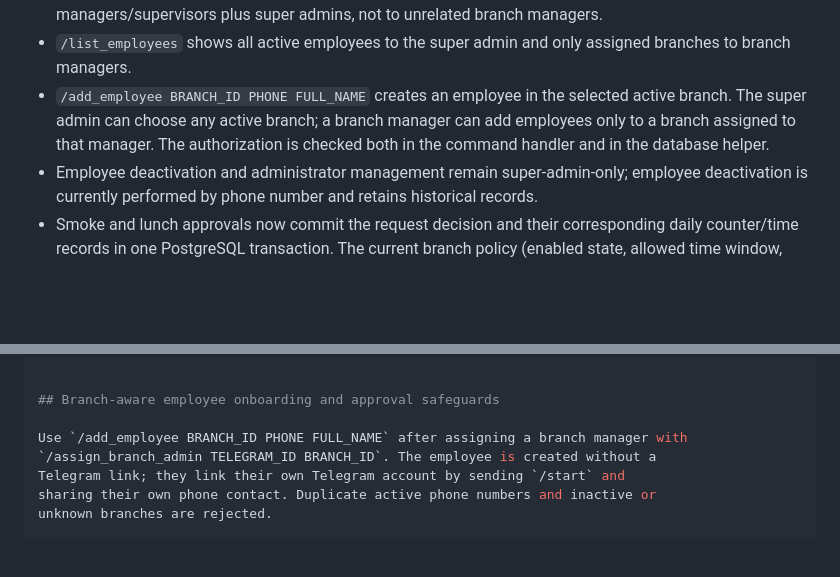
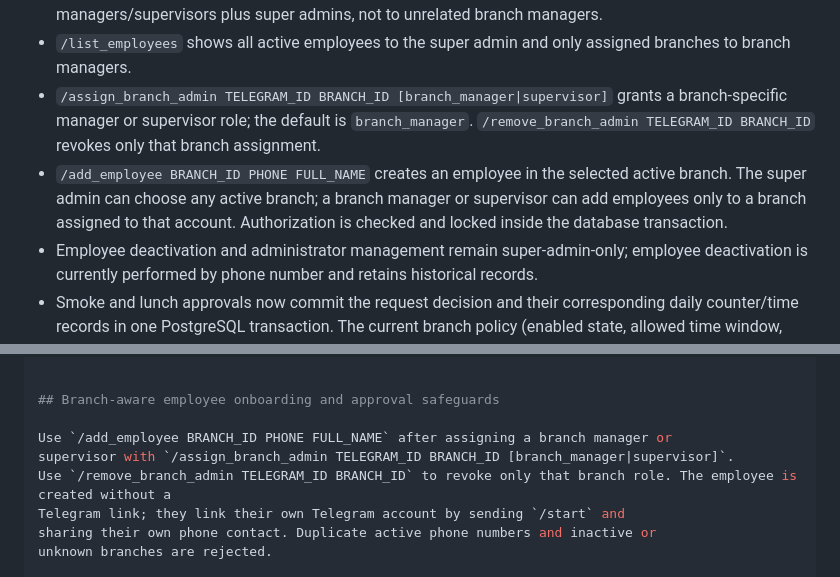
Before and after one commit to mohammadqazzaz10/employee-bot, a Markdown page: DEPLOYMENT.md, 2 parts joined by grey strips. Drawn GitHub-style; blank space fills up the shorter version.

Commit message:
Document branch role assignment and revocation commands

```diff
--- a/DEPLOYMENT.md
+++ b/DEPLOYMENT.md
@@ -71,7 +71,8 @@ Application-level branch controls are now implemented in the development branch
 - Standard and custom request approvals are checked against the employee's branch; the final decision SQL repeats the authorization condition atomically.
 - Smoke, lunch, leave, vacation, custom-request, and return notifications are routed to the employee's branch managers/supervisors plus super admins, not to unrelated branch managers.
 - `/list_employees` shows all active employees to the super admin and only assigned branches to branch managers.
-- `/add_employee BRANCH_ID PHONE FULL_NAME` creates an employee in the selected active branch. The super admin can choose any active branch; a branch manager can add employees only to a branch assigned to that manager. The authorization is checked both in the command handler and in the database helper.
+- `/assign_branch_admin TELEGRAM_ID BRANCH_ID [branch_manager|supervisor]` grants a branch-specific manager or supervisor role; the default is `branch_manager`. `/remove_branch_admin TELEGRAM_ID BRANCH_ID` revokes only that branch assignment.
+- `/add_employee BRANCH_ID PHONE FULL_NAME` creates an employee in the selected active branch. The super admin can choose any active branch; a branch manager or supervisor can add employees only to a branch assigned to that account. Authorization is checked and locked inside the database transaction.
 - Employee deactivation and administrator management remain super-admin-only; employee deactivation is currently performed by phone number and retains historical records.
 - Smoke and lunch approvals now commit the request decision and their corresponding daily counter/time records in one PostgreSQL transaction. The current branch policy (enabled state, allowed time window, daily smoking limit, minimum gap, and one-lunch-per-day rule) is revalidated at approval time.
 - Broadcast targeting and branch settings/request-type management also validate branch roles.
@@ -140,8 +141,9 @@ is a message attachment and is not autoplayed by Telegram.
 
 ## Branch-aware employee onboarding and approval safeguards
 
-Use `/add_employee BRANCH_ID PHONE FULL_NAME` after assigning a branch manager with
-`/assign_branch_admin TELEGRAM_ID BRANCH_ID`. The employee is created without a
+Use `/add_employee BRANCH_ID PHONE FULL_NAME` after assigning a branch manager or
+supervisor with `/assign_branch_admin TELEGRAM_ID BRANCH_ID [branch_manager|supervisor]`.
+Use `/remove_branch_admin TELEGRAM_ID BRANCH_ID` to revoke only that branch role. The employee is created without a
 Telegram link; they link their own Telegram account by sending `/start` and
 sharing their own phone contact. Duplicate active phone numbers and inactive or
 unknown branches are rejected.
```
